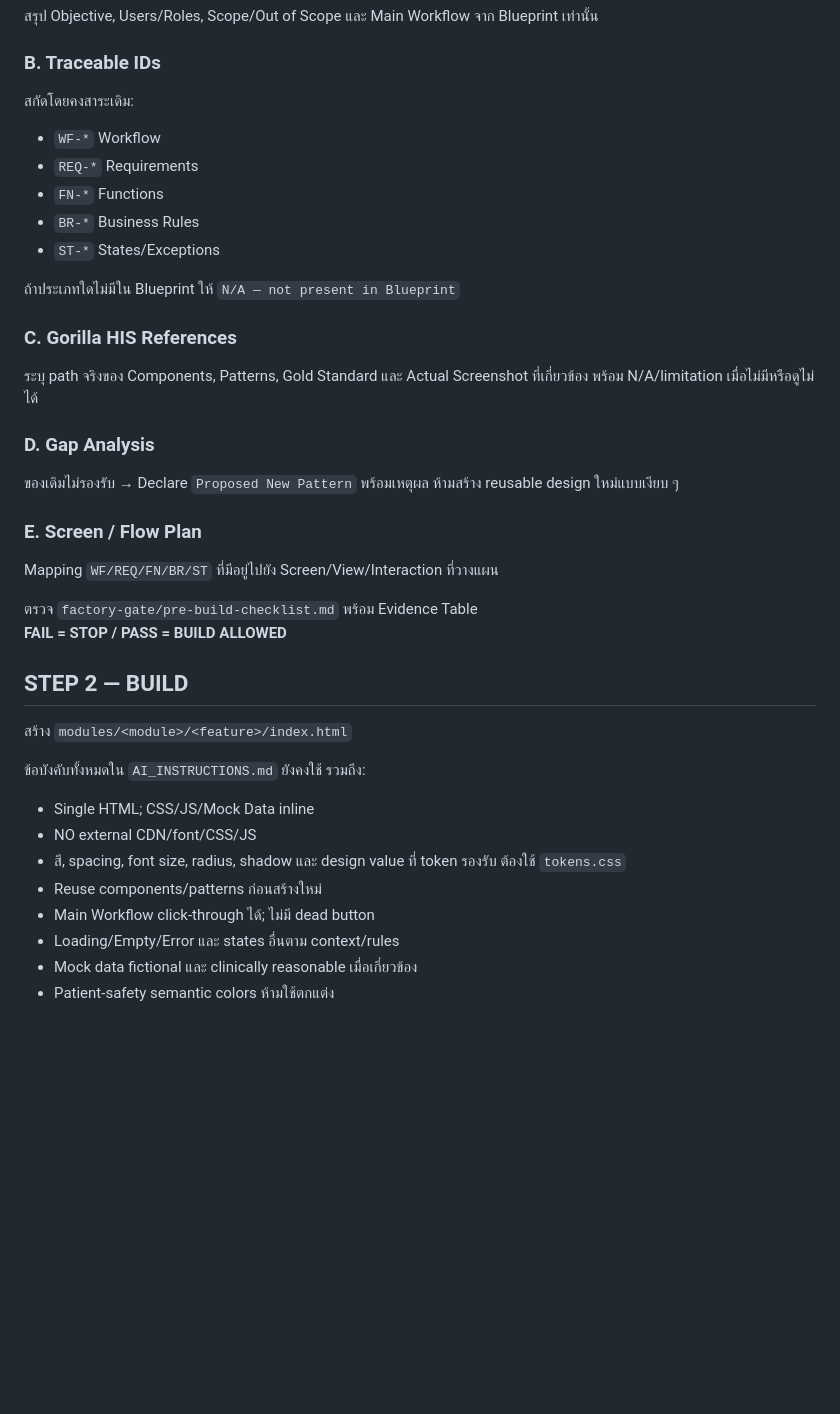
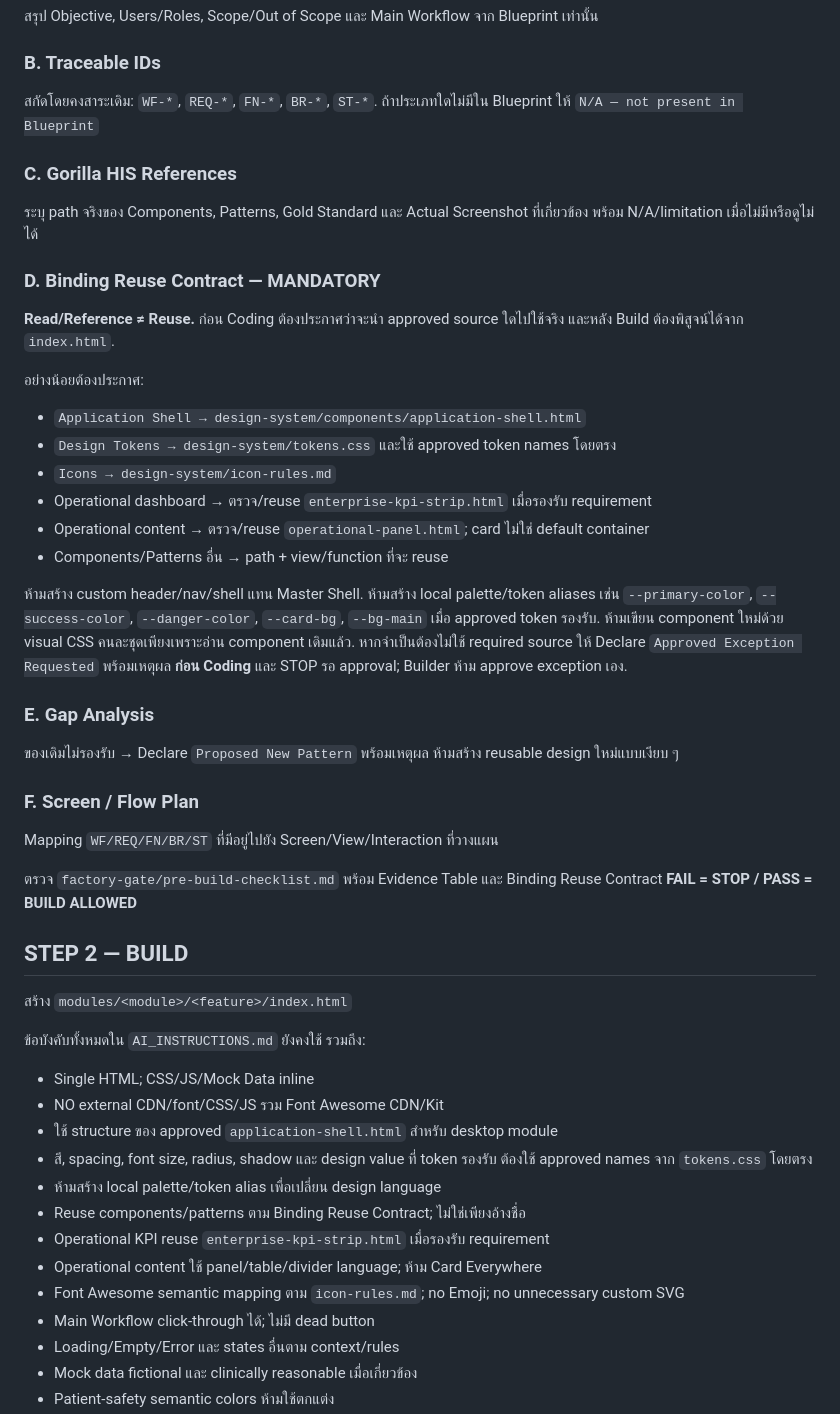
Before and after one commit to santib521/gorilla-his-ui-system, a Markdown page: MOCKUP_PROMPT_TEMPLATE.md, the part around one of its changes. GitHub-like rendering; blank space fills up the shorter version.

Commit message:
Enforce exact approved component reuse in mockup prompt

```diff
--- a/MOCKUP_PROMPT_TEMPLATE.md
+++ b/MOCKUP_PROMPT_TEMPLATE.md
@@ -31,25 +31,35 @@
 สรุป Objective, Users/Roles, Scope/Out of Scope และ Main Workflow จาก Blueprint เท่านั้น
 
 ### B. Traceable IDs
-สกัดโดยคงสาระเดิม:
-- `WF-*` Workflow
-- `REQ-*` Requirements
-- `FN-*` Functions
-- `BR-*` Business Rules
-- `ST-*` States/Exceptions
-
-ถ้าประเภทใดไม่มีใน Blueprint ให้ `N/A — not present in Blueprint`
+สกัดโดยคงสาระเดิม: `WF-*`, `REQ-*`, `FN-*`, `BR-*`, `ST-*`. ถ้าประเภทใดไม่มีใน Blueprint ให้ `N/A — not present in Blueprint`
 
 ### C. Gorilla HIS References
 ระบุ path จริงของ Components, Patterns, Gold Standard และ Actual Screenshot ที่เกี่ยวข้อง พร้อม N/A/limitation เมื่อไม่มีหรือดูไม่ได้
 
-### D. Gap Analysis
+### D. Binding Reuse Contract — MANDATORY
+
+**Read/Reference ≠ Reuse.** ก่อน Coding ต้องประกาศว่าจะนำ approved source ใดไปใช้จริง และหลัง Build ต้องพิสูจน์ได้จาก `index.html`.
+
+อย่างน้อยต้องประกาศ:
+- `Application Shell → design-system/components/application-shell.html`
+- `Design Tokens → design-system/tokens.css` และใช้ approved token names โดยตรง
+- `Icons → design-system/icon-rules.md`
+- Operational dashboard → ตรวจ/reuse `enterprise-kpi-strip.html` เมื่อรองรับ requirement
+- Operational content → ตรวจ/reuse `operational-panel.html`; card ไม่ใช่ default container
+- Components/Patterns อื่น → path + view/function ที่จะ reuse
+
+ห้ามสร้าง custom header/nav/shell แทน Master Shell.
+ห้ามสร้าง local palette/token aliases เช่น `--primary-color`, `--success-color`, `--danger-color`, `--card-bg`, `--bg-main` เมื่อ approved token รองรับ.
+ห้ามเขียน component ใหม่ด้วย visual CSS คนละชุดเพียงเพราะอ่าน component เดิมแล้ว.
+หากจำเป็นต้องไม่ใช้ required source ให้ Declare `Approved Exception Requested` พร้อมเหตุผล **ก่อน Coding** และ STOP รอ approval; Builder ห้าม approve exception เอง.
+
+### E. Gap Analysis
 ของเดิมไม่รองรับ → Declare `Proposed New Pattern` พร้อมเหตุผล ห้ามสร้าง reusable design ใหม่แบบเงียบ ๆ
 
-### E. Screen / Flow Plan
+### F. Screen / Flow Plan
 Mapping `WF/REQ/FN/BR/ST` ที่มีอยู่ไปยัง Screen/View/Interaction ที่วางแผน
 
-ตรวจ `factory-gate/pre-build-checklist.md` พร้อม Evidence Table
+ตรวจ `factory-gate/pre-build-checklist.md` พร้อม Evidence Table และ Binding Reuse Contract
 **FAIL = STOP / PASS = BUILD ALLOWED**
 
 ## STEP 2 — BUILD
@@ -57,9 +67,14 @@ Mapping `WF/REQ/FN/BR/ST` ที่มีอยู่ไปยัง Screen/View
 
 ข้อบังคับทั้งหมดใน `AI_INSTRUCTIONS.md` ยังคงใช้ รวมถึง:
 - Single HTML; CSS/JS/Mock Data inline
-- NO external CDN/font/CSS/JS
-- สี, spacing, font size, radius, shadow และ design value ที่ token รองรับ ต้องใช้ `tokens.css`
-- Reuse components/patterns ก่อนสร้างใหม่
+- NO external CDN/font/CSS/JS รวม Font Awesome CDN/Kit
+- ใช้ structure ของ approved `application-shell.html` สำหรับ desktop module
+- สี, spacing, font size, radius, shadow และ design value ที่ token รองรับ ต้องใช้ approved names จาก `tokens.css` โดยตรง
+- ห้ามสร้าง local palette/token alias เพื่อเปลี่ยน design language
+- Reuse components/patterns ตาม Binding Reuse Contract; ไม่ใช่เพียงอ้างชื่อ
+- Operational KPI reuse `enterprise-kpi-strip.html` เมื่อรองรับ requirement
+- Operational content ใช้ panel/table/divider language; ห้าม Card Everywhere
+- Font Awesome semantic mapping ตาม `icon-rules.md`; no Emoji; no unnecessary custom SVG
 - Main Workflow click-through ได้; ไม่มี dead button
 - Loading/Empty/Error และ states อื่นตาม context/rules
 - Mock data fictional และ clinically reasonable เมื่อเกี่ยวข้อง
```
Also changed, not shown: other parts of MOCKUP_PROMPT_TEMPLATE.md (+15 -10 lines).
